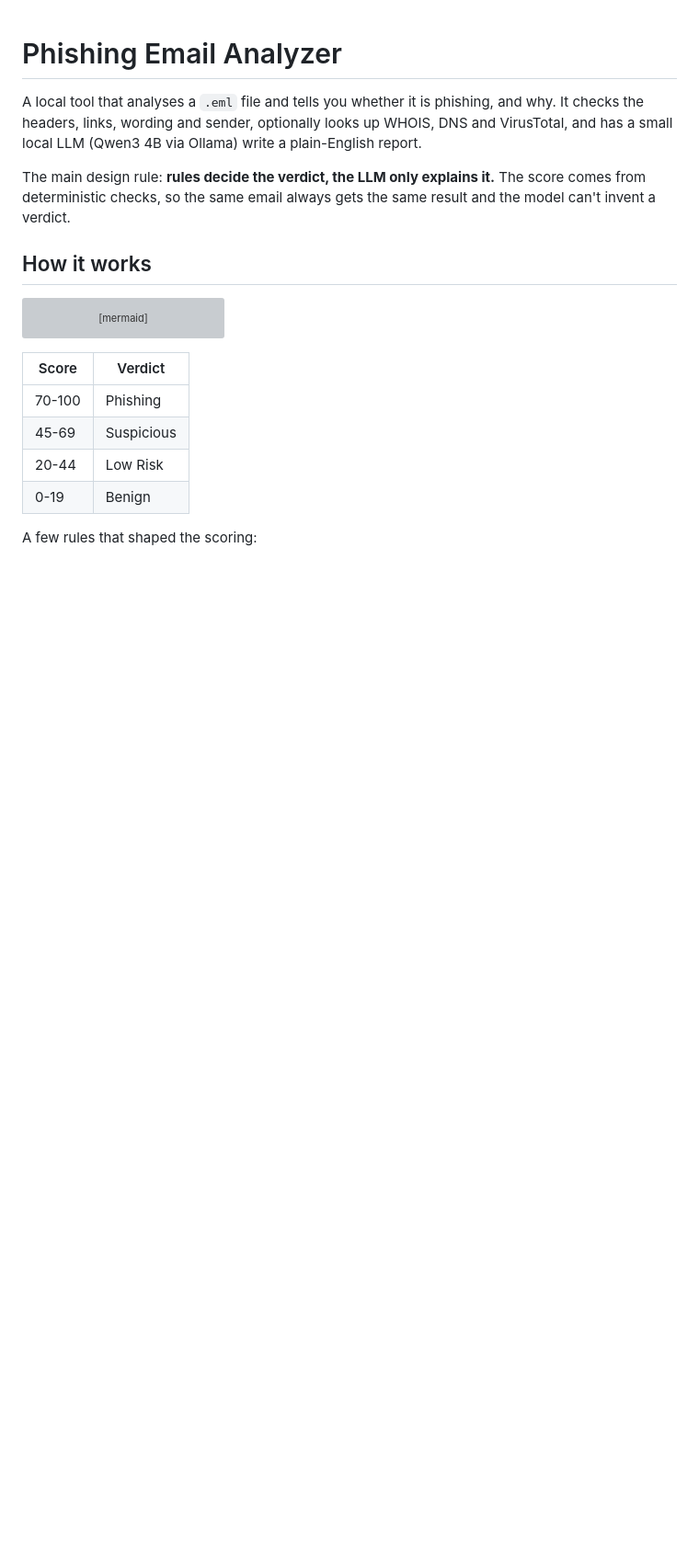
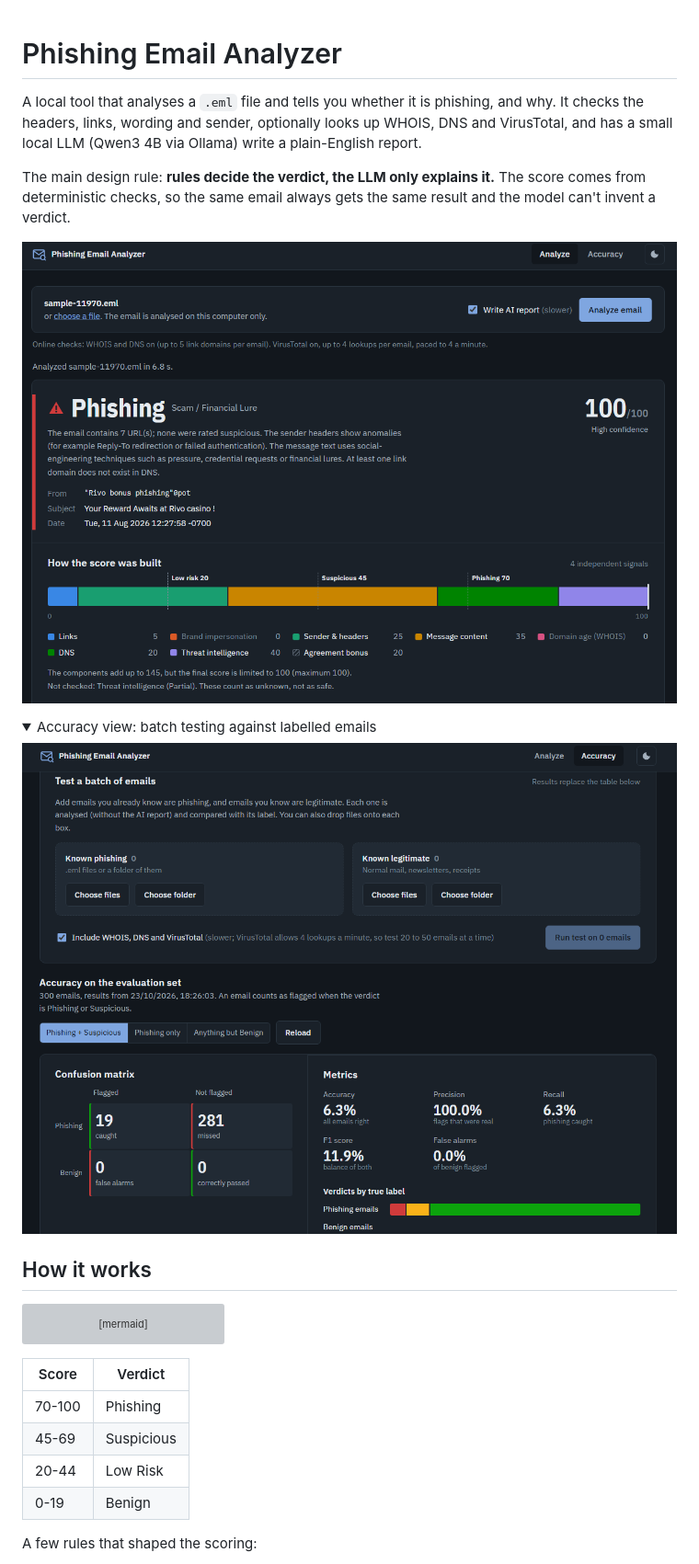
Before and after one commit to BrokenWall6/AI-Phishing-Email-Analyser, a Markdown page: README.md, the part around the change. Shown: that part at 92% size. Drawn GitHub-style; pictures changed too: docs/screenshots/accuracy.png (added), docs/screenshots/analyze.png (added); folded sections open; blank space fills up the shorter version; grey boxes are pictures that could not be loaded.

Commit message:
Add dashboard screenshots

```diff
--- a/README.md
+++ b/README.md
@@ -7,6 +7,15 @@ VirusTotal, and has a small local LLM (Qwen3 4B via Ollama) write a plain-Englis
 The main design rule: **rules decide the verdict, the LLM only explains it.** The score
 comes from deterministic checks, so the same email always gets the same result and the
 model can't invent a verdict.
+
+![Analysis of a phishing email: verdict, score breakdown by component and findings](docs/screenshots/analyze.png)
+
+<details>
+<summary>Accuracy view: batch testing against labelled emails</summary>
+
+![Accuracy view with confusion matrix and metrics](docs/screenshots/accuracy.png)
+
+</details>
 
 ## How it works
 
```
